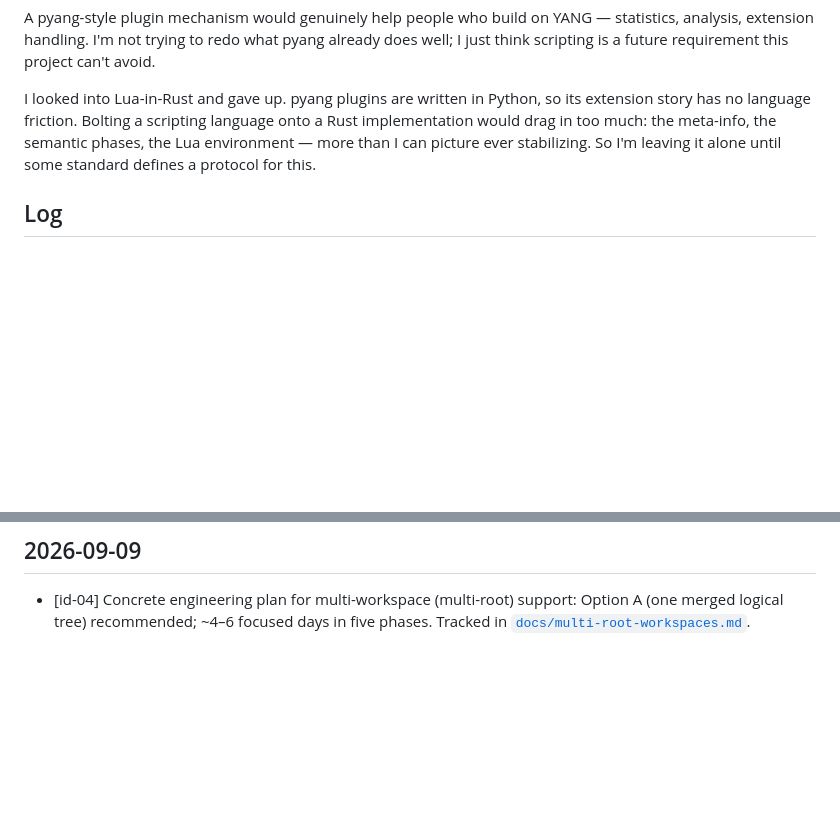
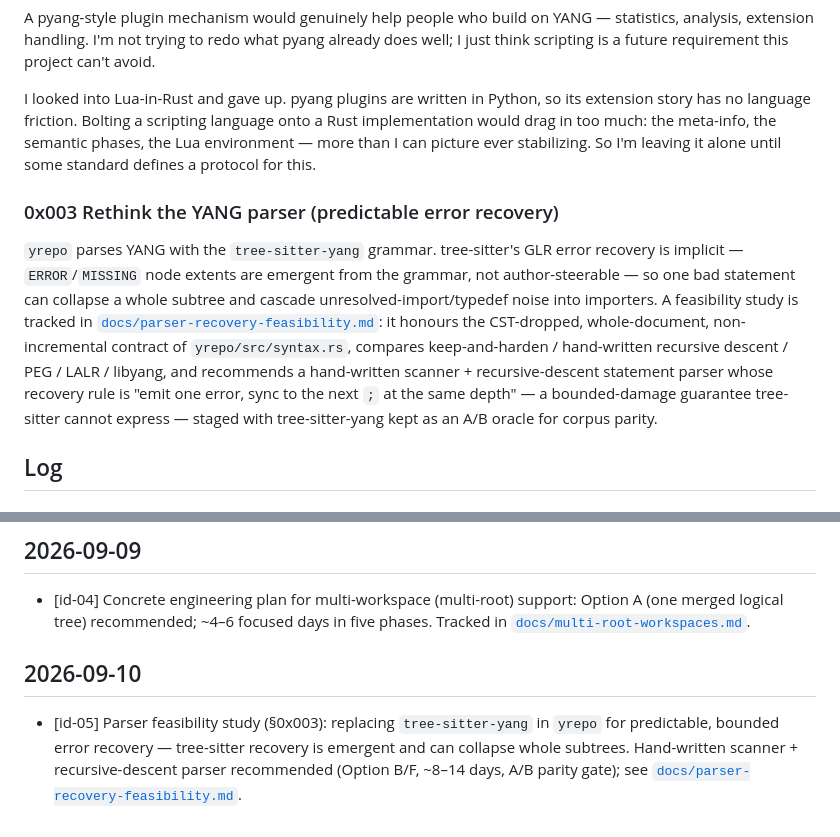
Before and after one commit to trislu/netconf-language-server, a Markdown page: docs/design-ideas.md, 2 parts joined by grey strips. GitHub-like rendering; blank space fills up the shorter version.

```diff
--- a/docs/design-ideas.md
+++ b/docs/design-ideas.md
@@ -128,6 +128,22 @@ onto a Rust implementation would drag in too much: the meta-info, the semantic
 phases, the Lua environment — more than I can picture ever stabilizing. So I'm
 leaving it alone until some standard defines a protocol for this.
 
+### 0x003 Rethink the YANG parser (predictable error recovery)
+
+`yrepo` parses YANG with the `tree-sitter-yang` grammar. tree-sitter's GLR
+error recovery is implicit — `ERROR`/`MISSING` node extents are emergent from
+the grammar, not author-steerable — so one bad statement can collapse a whole
+subtree and cascade unresolved-import/typedef noise into importers. A
+feasibility study is tracked in
+[`docs/parser-recovery-feasibility.md`](parser-recovery-feasibility.md): it
+honours the CST-dropped, whole-document, non-incremental contract of
+`yrepo/src/syntax.rs`, compares keep-and-harden / hand-written recursive
+descent / PEG / LALR / libyang, and recommends a hand-written scanner +
+recursive-descent statement parser whose recovery rule is "emit one error,
+sync to the next `;` at the same depth" — a bounded-damage guarantee
+tree-sitter cannot express — staged with tree-sitter-yang kept as an A/B
+oracle for corpus parity.
+
 ## Log
 
 <!-- Date-stamped, low-ceremony entries. Prefix each with [id-NN]. -->
@@ -153,6 +169,15 @@ leaving it alone until some standard defines a protocol for this.
   Option A (one merged logical tree) recommended; ~4–6 focused days in five
   phases. Tracked in [`docs/multi-root-workspaces.md`](multi-root-workspaces.md).
 
+## 2026-09-10
+
+- [id-05] Parser feasibility study (§0x003): replacing `tree-sitter-yang` in
+  `yrepo` for predictable, bounded error recovery — tree-sitter recovery is
+  emergent and can collapse whole subtrees. Hand-written scanner +
+  recursive-descent parser recommended (Option B/F, ~8–14 days, A/B parity
+  gate); see
+  [`docs/parser-recovery-feasibility.md`](parser-recovery-feasibility.md).
+
 <!-- Promoted examples:
 - [id-00] … → promoted: D31 (architecture §13/§14) — removed from this log.
 -->
```
Also changed, not shown: docs/parser-recovery-feasibility.md (added, +445 -0 lines).
